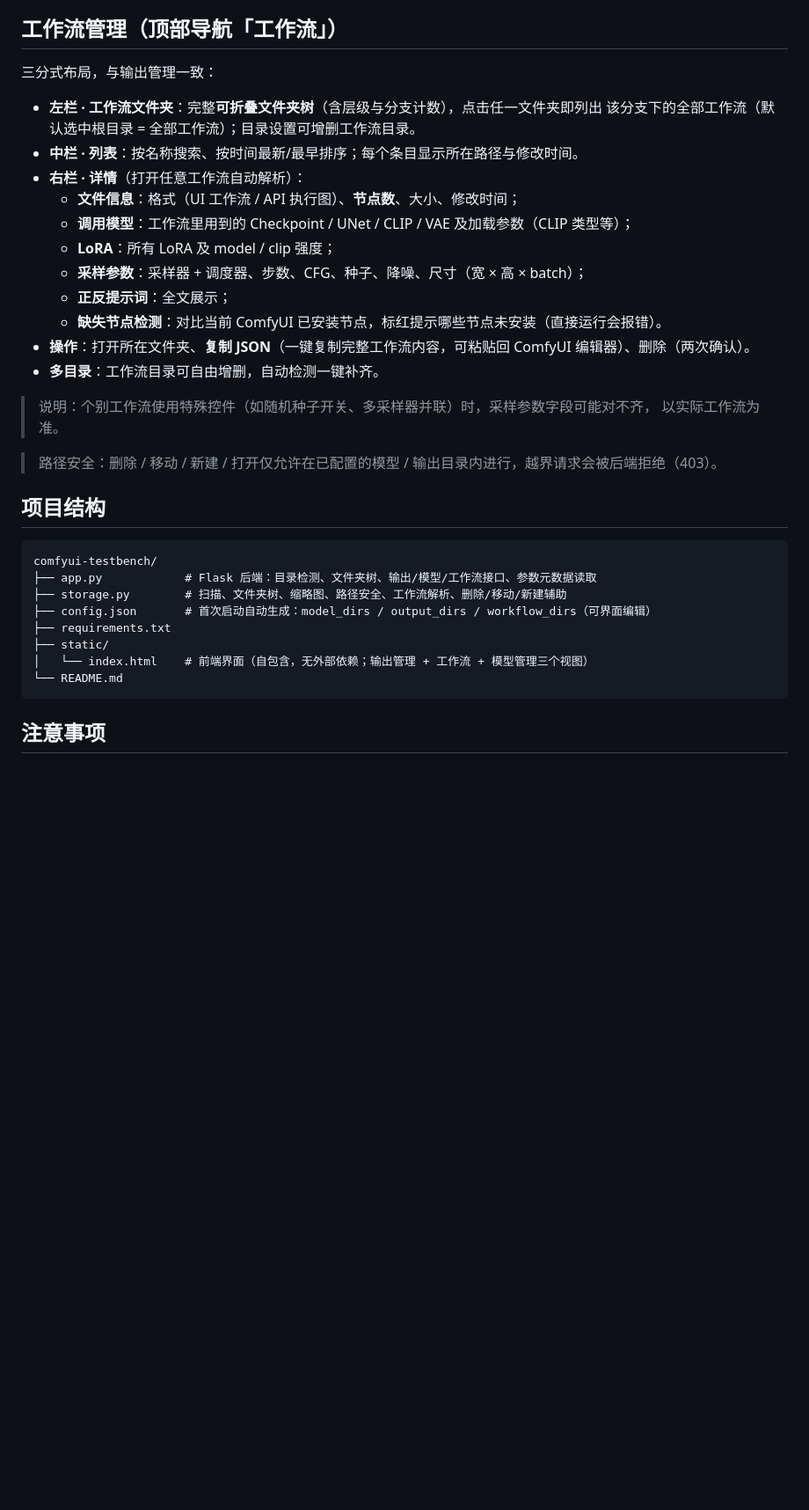
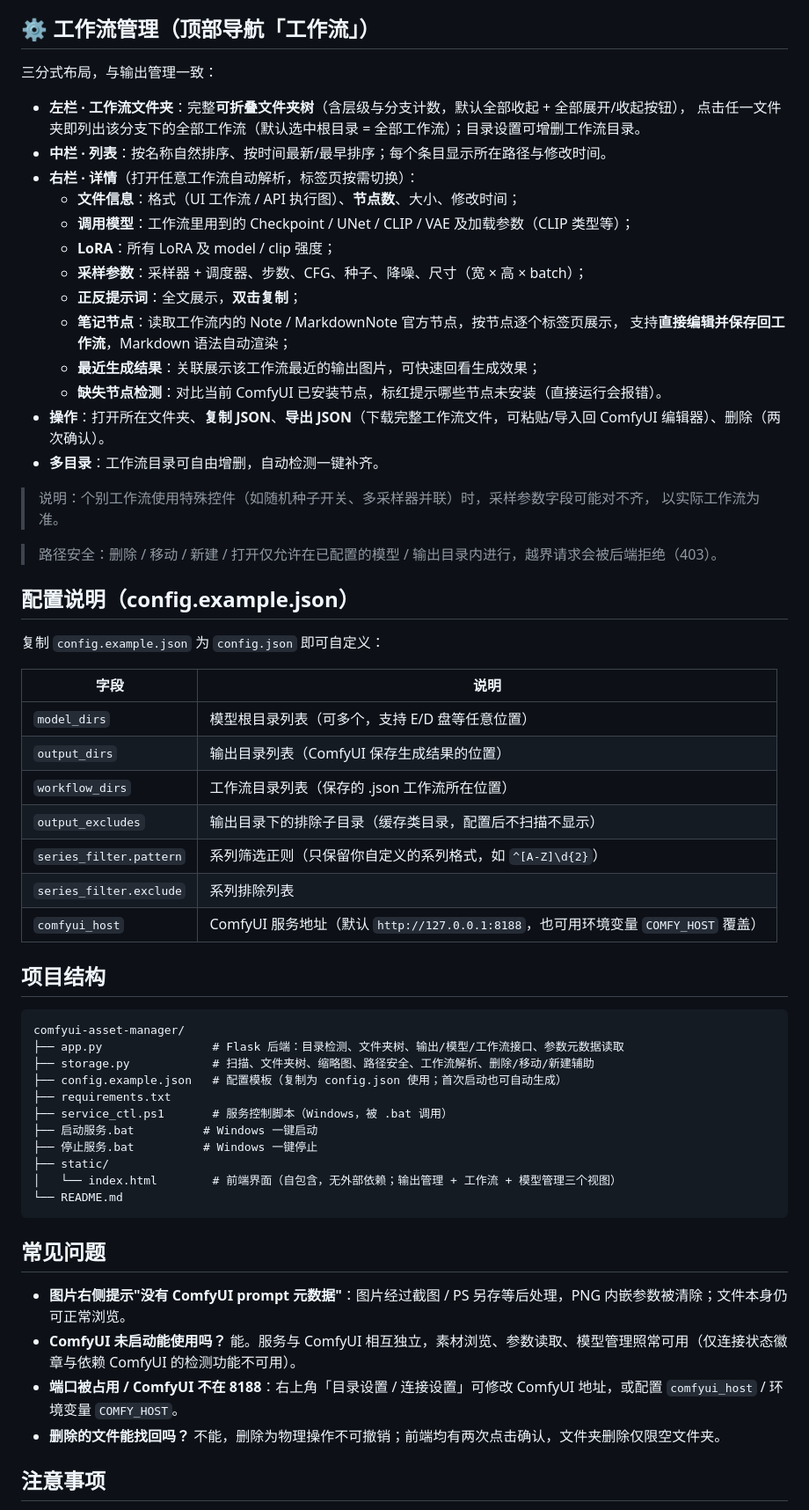
Before and after one commit to MLTXYNY/ComfyUI-Resource-Manager, a Markdown page: README.md, the part around one of its changes. Shown at 88% size. Rendered like a GitHub page; blank space fills up the shorter version.

````diff
--- a/README.md
+++ b/README.md
@@ -58,21 +75,24 @@ python app.py
   只保留 `A01Z_image` 这类），并可**排除列表**过滤掉 bbox / segm / ESRGAN 等系统自动带出的系列。
 - **多目录**：模型目录可自由增删，「自动检测」一键重扫。
 
-## 工作流管理（顶部导航「工作流」）
+## ⚙️ 工作流管理（顶部导航「工作流」）
 
 三分式布局，与输出管理一致：
 
-- **左栏 · 工作流文件夹**：完整**可折叠文件夹树**（含层级与分支计数），点击任一文件夹即列出
-  该分支下的全部工作流（默认选中根目录 = 全部工作流）；目录设置可增删工作流目录。
-- **中栏 · 列表**：按名称搜索、按时间最新/最早排序；每个条目显示所在路径与修改时间。
-- **右栏 · 详情**（打开任意工作流自动解析）：
+- **左栏 · 工作流文件夹**：完整**可折叠文件夹树**（含层级与分支计数，默认全部收起 + 全部展开/收起按钮），
+  点击任一文件夹即列出该分支下的全部工作流（默认选中根目录 = 全部工作流）；目录设置可增删工作流目录。
+- **中栏 · 列表**：按名称自然排序、按时间最新/最早排序；每个条目显示所在路径与修改时间。
+- **右栏 · 详情**（打开任意工作流自动解析，标签页按需切换）：
   - **文件信息**：格式（UI 工作流 / API 执行图）、**节点数**、大小、修改时间；
   - **调用模型**：工作流里用到的 Checkpoint / UNet / CLIP / VAE 及加载参数（CLIP 类型等）；
   - **LoRA**：所有 LoRA 及 model / clip 强度；
   - **采样参数**：采样器 + 调度器、步数、CFG、种子、降噪、尺寸（宽 × 高 × batch）；
-  - **正反提示词**：全文展示；
+  - **正反提示词**：全文展示，**双击复制**；
+  - **笔记节点**：读取工作流内的 Note / MarkdownNote 官方节点，按节点逐个标签页展示，
+    支持**直接编辑并保存回工作流**，Markdown 语法自动渲染；
+  - **最近生成结果**：关联展示该工作流最近的输出图片，可快速回看生成效果；
   - **缺失节点检测**：对比当前 ComfyUI 已安装节点，标红提示哪些节点未安装（直接运行会报错）。
-- **操作**：打开所在文件夹、**复制 JSON**（一键复制完整工作流内容，可粘贴回 ComfyUI 编辑器）、删除（两次确认）。
+- **操作**：打开所在文件夹、**复制 JSON**、**导出 JSON**（下载完整工作流文件，可粘贴/导入回 ComfyUI 编辑器）、删除（两次确认）。
 - **多目录**：工作流目录可自由增删，自动检测一键补齐。
 
 > 说明：个别工作流使用特殊控件（如随机种子开关、多采样器并联）时，采样参数字段可能对不齐，
@@ -80,18 +100,42 @@ python app.py
 
 > 路径安全：删除 / 移动 / 新建 / 打开仅允许在已配置的模型 / 输出目录内进行，越界请求会被后端拒绝（403）。
 
+## 配置说明（config.example.json）
+
+复制 `config.example.json` 为 `config.json` 即可自定义：
+
+| 字段 | 说明 |
+|------|------|
+| `model_dirs` | 模型根目录列表（可多个，支持 E/D 盘等任意位置） |
+| `output_dirs` | 输出目录列表（ComfyUI 保存生成结果的位置） |
+| `workflow_dirs` | 工作流目录列表（保存的 .json 工作流所在位置） |
+| `output_excludes` | 输出目录下的排除子目录（缓存类目录，配置后不扫描不显示） |
+| `series_filter.pattern` | 系列筛选正则（只保留你自定义的系列格式，如 `^[A-Z]\d{2}`） |
+| `series_filter.exclude` | 系列排除列表 |
+| `comfyui_host` | ComfyUI 服务地址（默认 `http://127.0.0.1:8188`，也可用环境变量 `COMFY_HOST` 覆盖） |
+
 ## 项目结构
 
 ```
-comfyui-testbench/
-├── app.py            # Flask 后端：目录检测、文件夹树、输出/模型/工作流接口、参数元数据读取
-├── storage.py        # 扫描、文件夹树、缩略图、路径安全、工作流解析、删除/移动/新建辅助
-├── config.json       # 首次启动自动生成：model_dirs / output_dirs / workflow_dirs（可界面编辑）
+comfyui-asset-manager/
+├── app.py                # Flask 后端：目录检测、文件夹树、输出/模型/工作流接口、参数元数据读取
+├── storage.py            # 扫描、文件夹树、缩略图、路径安全、工作流解析、删除/移动/新建辅助
+├── config.example.json   # 配置模板（复制为 config.json 使用；首次启动也可自动生成）
 ├── requirements.txt
+├── service_ctl.ps1       # 服务控制脚本（Windows，被 .bat 调用）
+├── 启动服务.bat          # Windows 一键启动
+├── 停止服务.bat          # Windows 一键停止
 ├── static/
-│   └── index.html    # 前端界面（自包含，无外部依赖；输出管理 + 工作流 + 模型管理三个视图）
+│   └── index.html        # 前端界面（自包含，无外部依赖；输出管理 + 工作流 + 模型管理三个视图）
 └── README.md
 ```
+
+## 常见问题
+
+- **图片右侧提示"没有 ComfyUI prompt 元数据"**：图片经过截图 / PS 另存等后处理，PNG 内嵌参数被清除；文件本身仍可正常浏览。
+- **ComfyUI 未启动能使用吗？** 能。服务与 ComfyUI 相互独立，素材浏览、参数读取、模型管理照常可用（仅连接状态徽章与依赖 ComfyUI 的检测功能不可用）。
+- **端口被占用 / ComfyUI 不在 8188**：右上角「目录设置 / 连接设置」可修改 ComfyUI 地址，或配置 `comfyui_host` / 环境变量 `COMFY_HOST`。
+- **删除的文件能找回吗？** 不能，删除为物理操作不可撤销；前端均有两次点击确认，文件夹删除仅限空文件夹。
 
 ## 注意事项
 
````
Also changed, not shown: other parts of README.md (+35 -18 lines).
